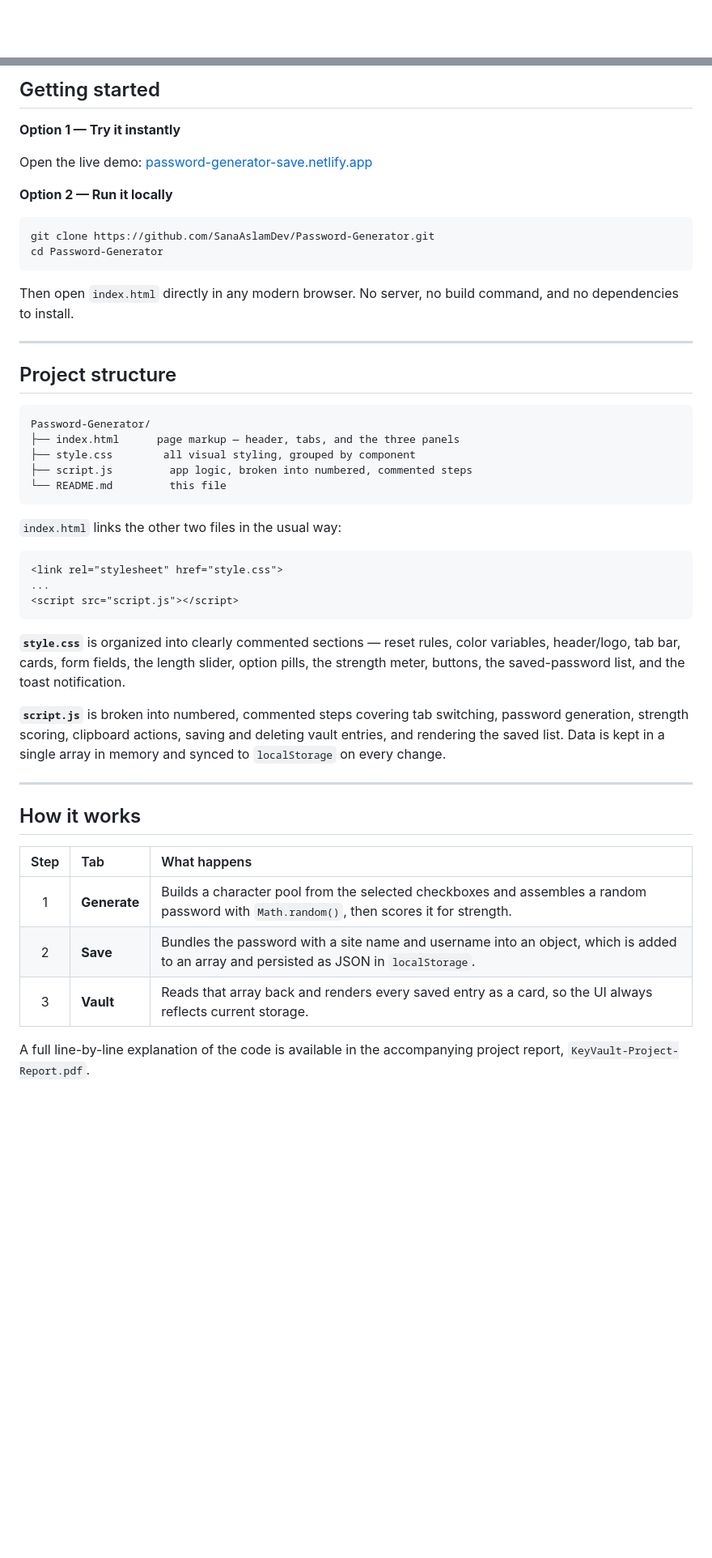
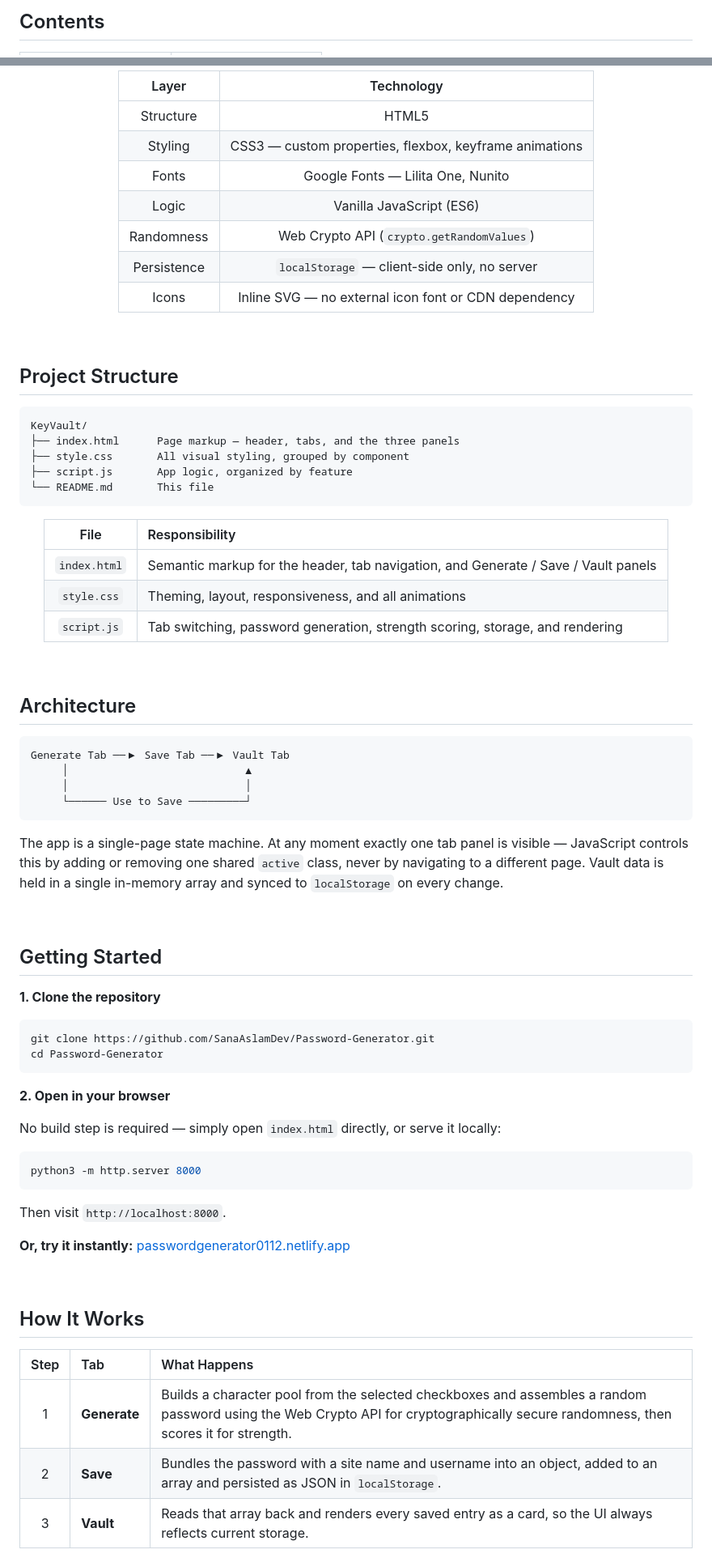
Before and after one commit to SanaAslamDev/Password-Generator, a Markdown page: README.md, 2 parts joined by grey strips. Shown at 81% size. Rendered like a GitHub page; blank space fills up the shorter version.

````diff
--- a/README.md
+++ b/README.md
@@ -41,3 +24,3 @@ Generate strong passwords, watch their strength scored in real time, and save th
 
-<br/>
+## Contents
 
@@ -109,52 +116,83 @@ Reveal or mask the password you're typing with a single click of the eye icon.
 
-## Getting started
+| Layer | Technology |
+|:---:|:---:|
+| Structure | HTML5 |
+| Styling | CSS3 — custom properties, flexbox, keyframe animations |
+| Fonts | Google Fonts — Lilita One, Nunito |
+| Logic | Vanilla JavaScript (ES6) |
+| Randomness | Web Crypto API (`crypto.getRandomValues`) |
+| Persistence | `localStorage` — client-side only, no server |
+| Icons | Inline SVG — no external icon font or CDN dependency |
 
-**Option 1 — Try it instantly**
+</div>
 
-Open the live demo: [password-generator-save.netlify.app](https://password-generator-save.netlify.app/)
+<br>
 
-**Option 2 — Run it locally**
+## Project Structure
+
+```
+KeyVault/
+├── index.html      Page markup — header, tabs, and the three panels
+├── style.css       All visual styling, grouped by component
+├── script.js       App logic, organized by feature
+└── README.md       This file
+```
+
+<div align="center">
+
+| File | Responsibility |
+|:---:|:---|
+| `index.html` | Semantic markup for the header, tab navigation, and Generate / Save / Vault panels |
+| `style.css` | Theming, layout, responsiveness, and all animations |
+| `script.js` | Tab switching, password generation, strength scoring, storage, and rendering |
+
+</div>
+
+<br>
+
+## Architecture
+
+```
+Generate Tab ──▶ Save Tab ──▶ Vault Tab
+     │                            ▲
+     │                            │
+     └────── Use to Save ─────────┘
+```
+
+The app is a single-page state machine. At any moment exactly one tab panel is visible — JavaScript controls this by adding or removing one shared `active` class, never by navigating to a different page. Vault data is held in a single in-memory array and synced to `localStorage` on every change.
+
+<br>
+
+## Getting Started
+
+**1. Clone the repository**
 
 ```bash
 git clone https://github.com/SanaAslamDev/Password-Generator.git
 cd Password-Generator
 ```
 
-Then open `index.html` directly in any modern browser. No server, no build command, and no dependencies to install.
+**2. Open in your browser**
 
----
+No build step is required — simply open `index.html` directly, or serve it locally:
 
-## Project structure
-
-```
-Password-Generator/
-├── index.html      page markup — header, tabs, and the three panels
-├── style.css        all visual styling, grouped by component
-├── script.js         app logic, broken into numbered, commented steps
-└── README.md         this file
+```bash
+python3 -m http.server 8000
 ```
 
-`index.html` links the other two files in the usual way:
+Then visit `http://localhost:8000`.
 
-```html
-<link rel="stylesheet" href="style.css">
-...
-<script src="script.js"></script>
-```
+**Or, try it instantly:** [passwordgenerator0112.netlify.app](https://passwordgenerator0112.netlify.app)
 
-**`style.css`** is organized into clearly commented sections — reset rules, color variables, header/logo, tab bar, cards, form fields, the length slider, option pills, the strength meter, buttons, the saved-password list, and the toast notification.
+<br>
 
-**`script.js`** is broken into numbered, commented steps covering tab switching, password generation, strength scoring, clipboard actions, saving and deleting vault entries, and rendering the saved list. Data is kept in a single array in memory and synced to `localStorage` on every change.
+## How It Works
 
----
-
-## How it works
-
-| Step | Tab | What happens |
+| Step | Tab | What Happens |
 |:---:|:---|:---|
-| 1 | **Generate** | Builds a character pool from the selected checkboxes and assembles a random password with `Math.random()`, then scores it for strength. |
-| 2 | **Save** | Bundles the password with a site name and username into an object, which is added to an array and persisted as JSON in `localStorage`. |
+| 1 | **Generate** | Builds a character pool from the selected checkboxes and assembles a random password using the Web Crypto API for cryptographically secure randomness, then scores it for strength. |
+| 2 | **Save** | Bundles the password with a site name and username into an object, added to an array and persisted as JSON in `localStorage`. |
 | 3 | **Vault** | Reads that array back and renders every saved entry as a card, so the UI always reflects current storage. |
 
-A full line-by-line explanation of the code is available in the accompanying project report, `KeyVault-Project-Report.pdf`.
+<br>
 
````
Also changed, not shown: other parts of README.md (+91 -84 lines).
